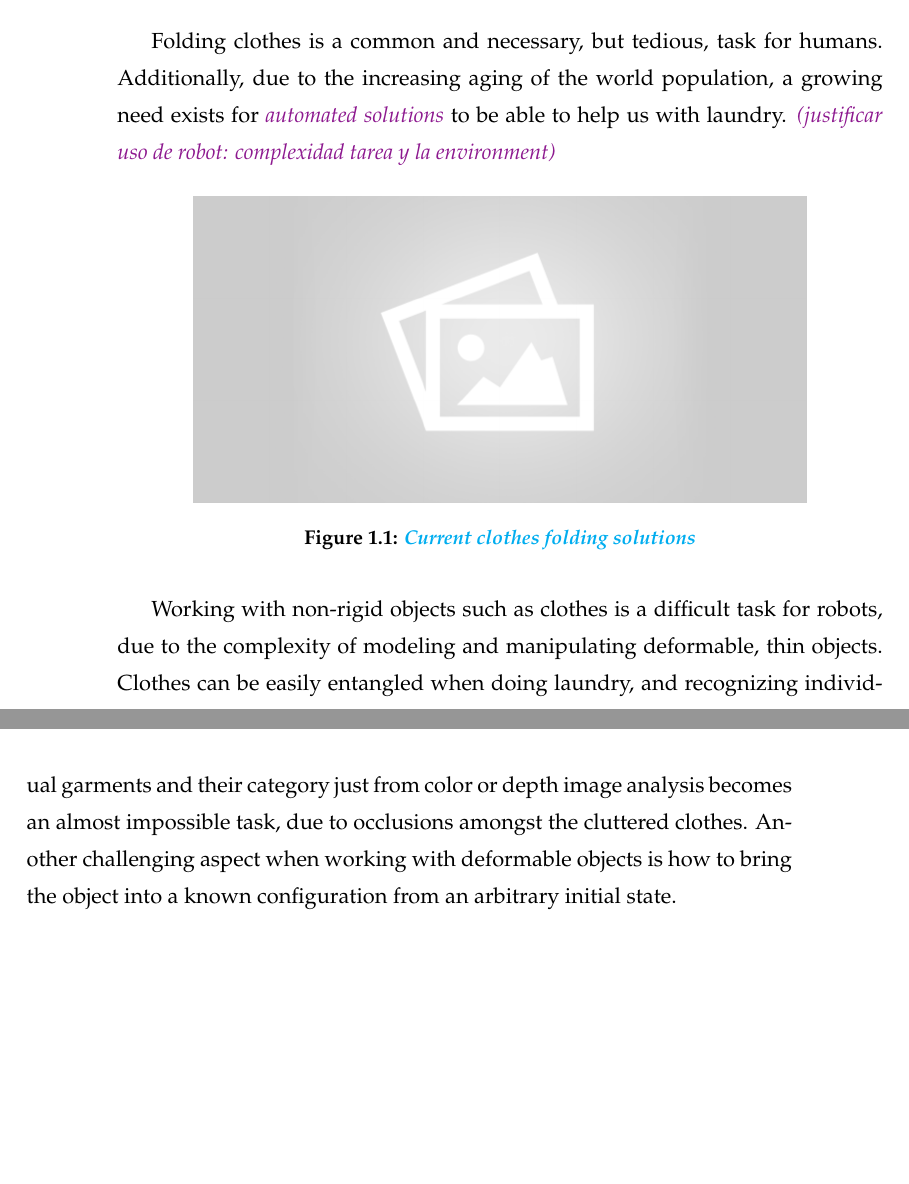
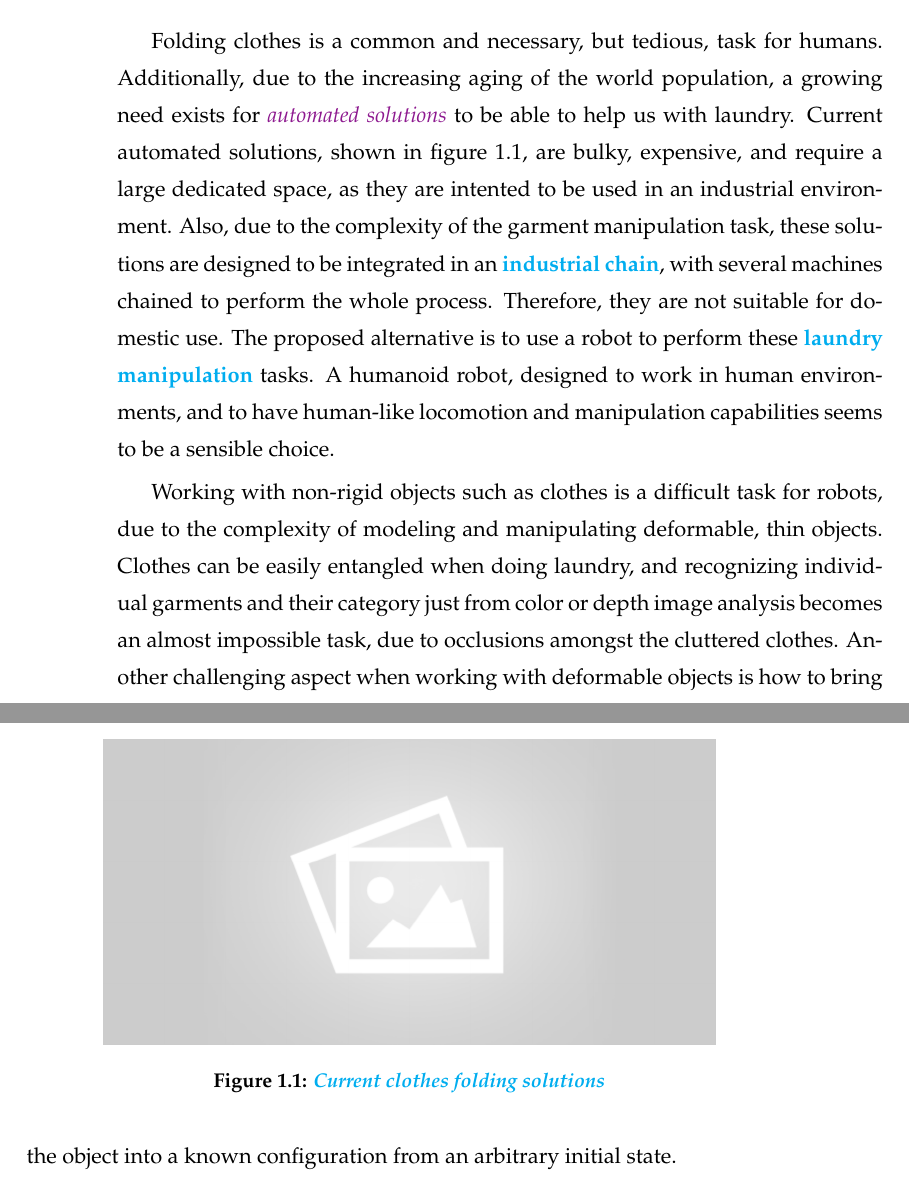
Before and after one commit to David-Estevez/master-thesis, a LaTeX thesis (master_thesis.tex, which reads introduction.tex): two parts of pages 21 and 22 of 71, joined at a grey line, cut so that both start at the same text, the shorter picture padded with empty space. Compiled offline with pdfLaTeX.

Commit message:
Review introduction

```diff
--- a/introduction.tex
+++ b/introduction.tex
@@ -3,14 +3,13 @@
 
 Folding clothes is a common and necessary, but tedious, task for humans. Additionally, due to the increasing aging of the world population, a growing need exists for
 \juansays{automated solutions}
-to be able to help us with laundry.
-\juansays{(justificar uso de robot: complexidad tarea y la environment)}
+to be able to help us with laundry. Current automated solutions, shown in figure \ref{fig:current_solutions}, are bulky, expensive, and require a large dedicated space, as they are intented to be used in an industrial environment. Also, due to the complexity of the garment manipulation task,  these solutions are designed to be integrated in an \comment{industrial chain}, with several machines chained to perform the whole process. Therefore, they are not suitable for domestic use. The proposed alternative is to use a robot to perform these \comment{laundry manipulation} tasks. A humanoid robot, designed to work in human environments, and to have human-like locomotion and manipulation capabilities seems to be a sensible choice.
 
 \begin{figure}[htbp]
     \centering
     \includegraphics[width=0.8\textwidth]{figures/placeholder2.png}
     \caption{\comment{Current clothes folding solutions}}
-    \label{setup}
+    \label{fig:current_solutions}
 \end{figure}
 
 Working with non-rigid objects such as clothes is a difficult task for robots, due to the complexity of modeling and manipulating deformable, thin objects. Clothes can be easily entangled when doing laundry, and recognizing individual garments and their category just from color or depth image analysis becomes an almost impossible task, due to occlusions amongst the cluttered clothes. Another challenging aspect when working with deformable objects is how to bring the object into a known configuration from an arbitrary initial state.
```
